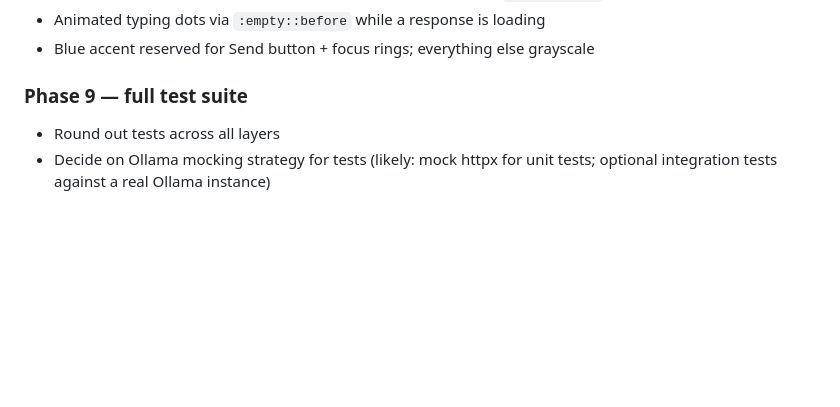
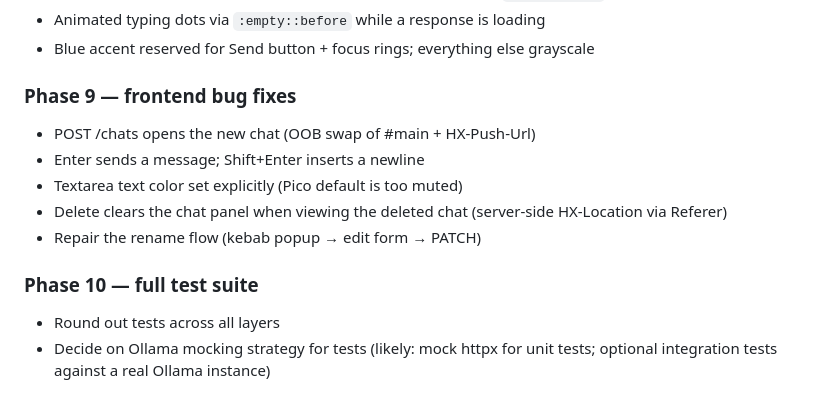
Before and after one commit to kylegwlawrence/slowly_ollama, a Markdown page: docs/plans/PLAN.md, the part around the change. Rendered like a GitHub page; blank space fills up the shorter version.

Commit message:
docs: renumber Phase 9 to Phase 10, insert frontend-fixes phase
Co-Authored-By: Claude Opus 4.7 <noreply@anthropic.com>

```diff
--- a/docs/plans/PLAN.md
+++ b/docs/plans/PLAN.md
@@ -112,6 +112,14 @@ Requirements and tech stack clarified above. Scope reduced from the original dra
 - Animated typing dots via `:empty::before` while a response is loading
 - Blue accent reserved for Send button + focus rings; everything else grayscale
 
-### Phase 9 — full test suite
+### Phase 9 — frontend bug fixes
+- POST /chats opens the new chat (OOB swap of #main + HX-Push-Url)
+- Enter sends a message; Shift+Enter inserts a newline
+- Textarea text color set explicitly (Pico default is too muted)
+- Delete clears the chat panel when viewing the deleted chat
+  (server-side HX-Location via Referer)
+- Repair the rename flow (kebab popup → edit form → PATCH)
+
+### Phase 10 — full test suite
 - Round out tests across all layers
 - Decide on Ollama mocking strategy for tests (likely: mock httpx for unit tests; optional integration tests against a real Ollama instance)
```
